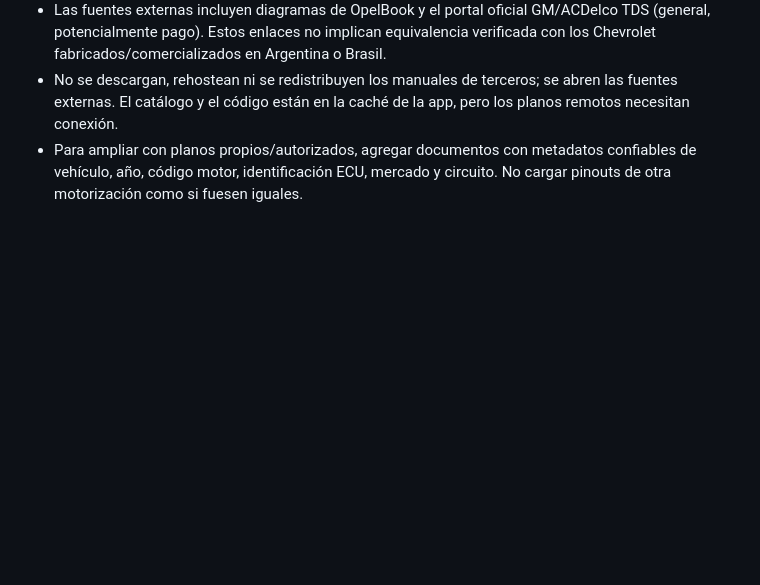
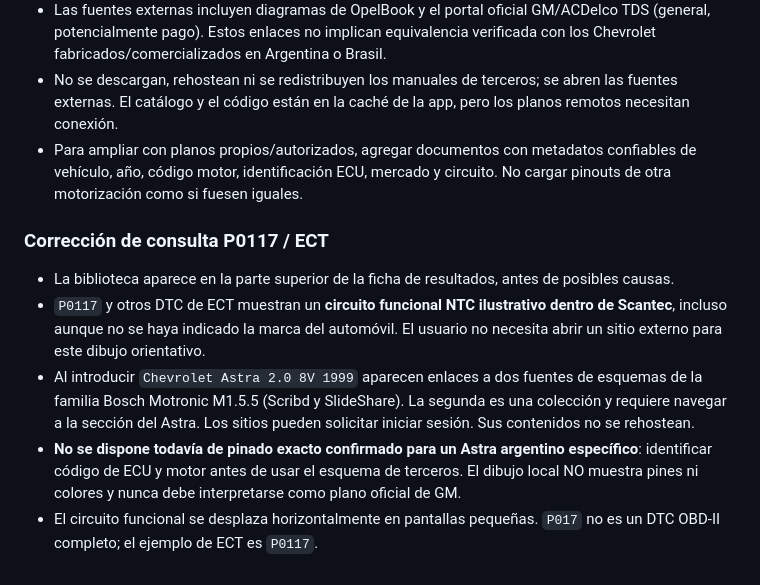
Before and after one commit to scantec77-diag/scantec, a Markdown page: README.md, the part around the change. GitHub-like rendering; blank space fills up the shorter version.

Commit message:
Documentar corrección de P0117 y límites de esquemas Motronic 8V

```diff
--- a/README.md
+++ b/README.md
@@ -46,3 +46,10 @@ Las fichas de las diez familias de sensores incorporan una visualización orient
 - Las fuentes externas incluyen diagramas de OpelBook y el portal oficial GM/ACDelco TDS (general, potencialmente pago). Estos enlaces no implican equivalencia verificada con los Chevrolet fabricados/comercializados en Argentina o Brasil.
 - No se descargan, rehostean ni se redistribuyen los manuales de terceros; se abren las fuentes externas. El catálogo y el código están en la caché de la app, pero los planos remotos necesitan conexión.
 - Para ampliar con planos propios/autorizados, agregar documentos con metadatos confiables de vehículo, año, código motor, identificación ECU, mercado y circuito. No cargar pinouts de otra motorización como si fuesen iguales.
+
+### Corrección de consulta P0117 / ECT
+- La biblioteca aparece en la parte superior de la ficha de resultados, antes de posibles causas.
+- `P0117` y otros DTC de ECT muestran un **circuito funcional NTC ilustrativo dentro de Scantec**, incluso aunque no se haya indicado la marca del automóvil. El usuario no necesita abrir un sitio externo para este dibujo orientativo.
+- Al introducir `Chevrolet Astra 2.0 8V 1999` aparecen enlaces a dos fuentes de esquemas de la familia Bosch Motronic M1.5.5 (Scribd y SlideShare). La segunda es una colección y requiere navegar a la sección del Astra. Los sitios pueden solicitar iniciar sesión. Sus contenidos no se rehostean.
+- **No se dispone todavía de pinado exacto confirmado para un Astra argentino específico**: identificar código de ECU y motor antes de usar el esquema de terceros. El dibujo local NO muestra pines ni colores y nunca debe interpretarse como plano oficial de GM.
+- El circuito funcional se desplaza horizontalmente en pantallas pequeñas. `P017` no es un DTC OBD-II completo; el ejemplo de ECT es `P0117`.
```
